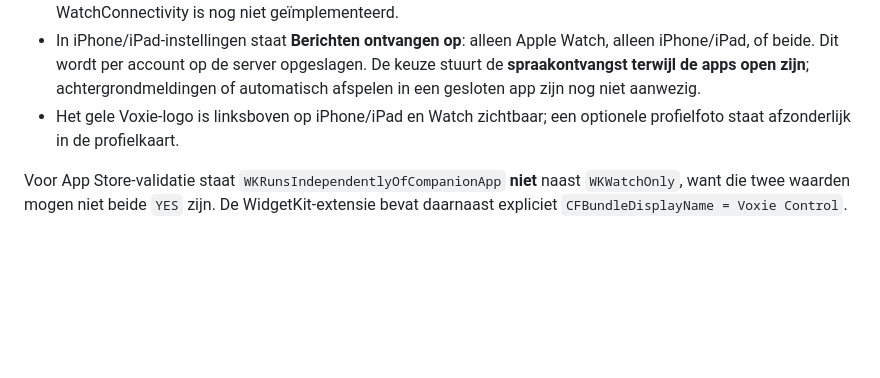
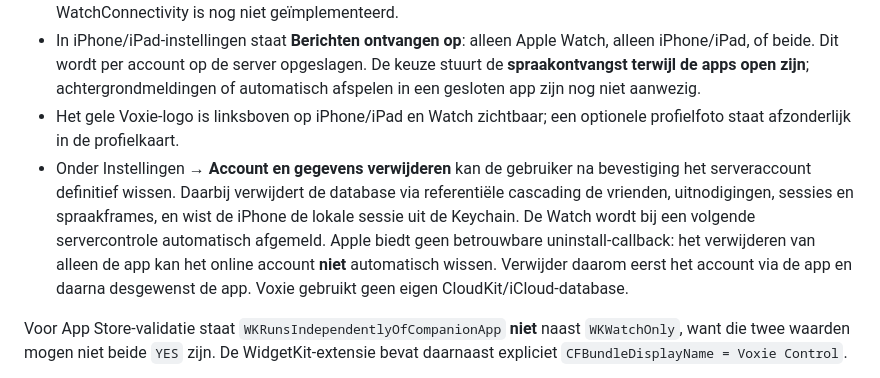
Before and after one commit to LRvdLinden/nl.lrvdlinden.voixy, a Markdown page: README.md, the part around the change. Drawn GitHub-style; blank space fills up the shorter version.

Commit message:
Add confirmed account deletion and credential invalidation

```diff
--- a/README.md
+++ b/README.md
@@ -60,6 +60,7 @@ Het iPhone-target gebruikt `com.apple.product-type.application`. De Watch-app ge
 - De Watch toont bij een nog oningesteld profiel een verwijzing naar de iPhone/iPad. Meld de Watch aan met hetzelfde Apple-account om dat profiel te kunnen ophalen; automatische overdracht van aanmeldgegevens via WatchConnectivity is nog niet geïmplementeerd.
 - In iPhone/iPad-instellingen staat **Berichten ontvangen op**: alleen Apple Watch, alleen iPhone/iPad, of beide. Dit wordt per account op de server opgeslagen. De keuze stuurt de **spraakontvangst terwijl de apps open zijn**; achtergrondmeldingen of automatisch afspelen in een gesloten app zijn nog niet aanwezig.
 - Het gele Voxie-logo is linksboven op iPhone/iPad en Watch zichtbaar; een optionele profielfoto staat afzonderlijk in de profielkaart.
+- Onder Instellingen → **Account en gegevens verwijderen** kan de gebruiker na bevestiging het serveraccount definitief wissen. Daarbij verwijdert de database via referentiële cascading de vrienden, uitnodigingen, sessies en spraakframes, en wist de iPhone de lokale sessie uit de Keychain. De Watch wordt bij een volgende servercontrole automatisch afgemeld. Apple biedt geen betrouwbare uninstall-callback: het verwijderen van alleen de app kan het online account **niet** automatisch wissen. Verwijder daarom eerst het account via de app en daarna desgewenst de app. Voxie gebruikt geen eigen CloudKit/iCloud-database.
 
 Voor App Store-validatie staat `WKRunsIndependentlyOfCompanionApp` **niet** naast `WKWatchOnly`, want die twee waarden mogen niet beide `YES` zijn. De WidgetKit-extensie bevat daarnaast expliciet `CFBundleDisplayName = Voxie Control`.
 
```
